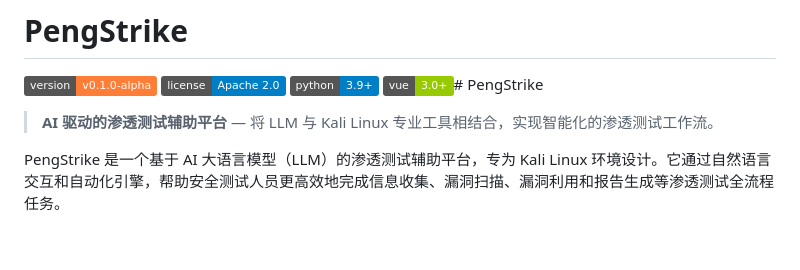
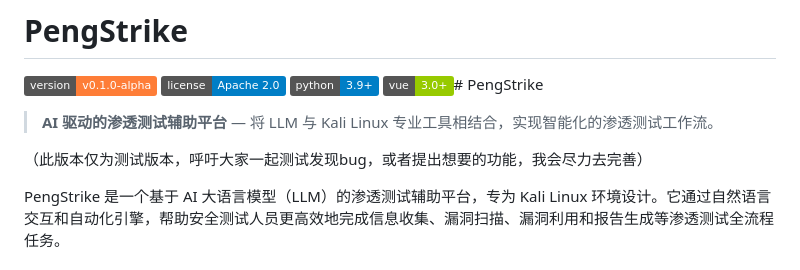
Before and after one commit to hdfaisuaj/PengStrike, a Markdown page: README.md, the part around the change. GitHub-like rendering; badges without logos; blank space fills up the shorter version.

```diff
--- a/README.md
+++ b/README.md
@@ -6,6 +6,8 @@
 [![Vue](https://img.shields.io/badge/vue-3.0+-green)](https://vuejs.org/)# PengStrike
 
 > **AI 驱动的渗透测试辅助平台** — 将 LLM 与 Kali Linux 专业工具相结合，实现智能化的渗透测试工作流。
+
+（此版本仅为测试版本，呼吁大家一起测试发现bug，或者提出想要的功能，我会尽力去完善）
 
 PengStrike 是一个基于 AI 大语言模型（LLM）的渗透测试辅助平台，专为 Kali Linux 环境设计。它通过自然语言交互和自动化引擎，帮助安全测试人员更高效地完成信息收集、漏洞扫描、漏洞利用和报告生成等渗透测试全流程任务。
 
```
